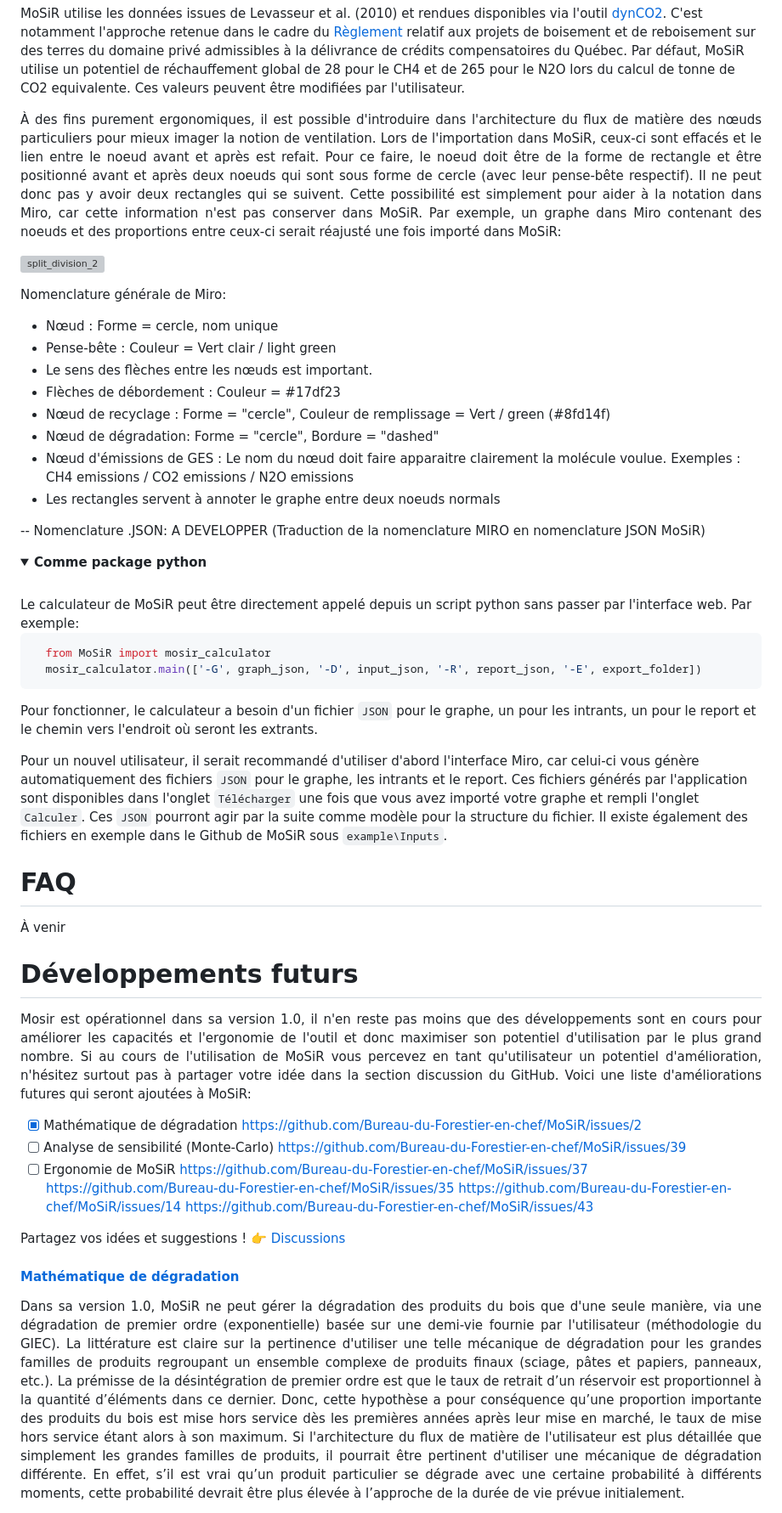
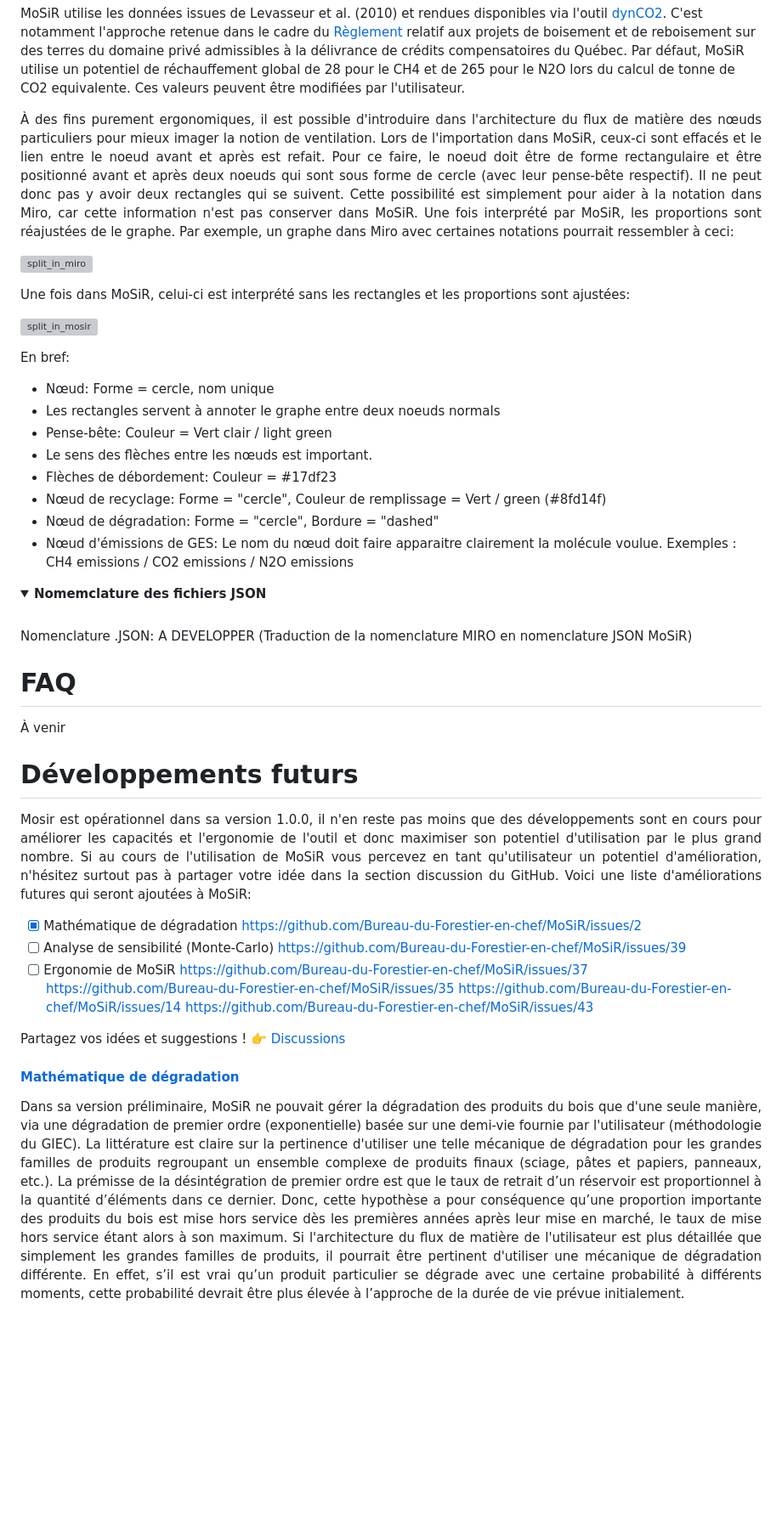
Before and after one commit to Bureau-du-Forestier-en-chef/MoSiR, a Markdown page: README.md, the part around the change printed below. Shown: that part at 85% size. GitHub-like rendering; folded sections open; blank space fills up the shorter version; grey boxes are pictures that could not be loaded.

````diff
--- a/README.md
+++ b/README.md
@@ -225,37 +238,29 @@ MoSiR utilise les données issues de Levasseur et al. (2010) et rendues disponib
 Par défaut, MoSiR utilise un potentiel de réchauffement global de 28 pour le CH4 et de 265 pour le N2O lors du calcul de tonne de CO2 equivalente. Ces valeurs peuvent être modifiées par l'utilisateur.
 
 <p align = "justify">
-À des fins purement ergonomiques, il est possible d'introduire dans l'architecture du flux de matière des nœuds particuliers pour mieux imager la notion de ventilation. Lors de l'importation dans MoSiR, ceux-ci sont effacés et le lien entre le noeud avant et après est refait. Pour ce faire, le noeud doit être de la forme de rectangle et être positionné avant et après deux noeuds qui sont sous forme de cercle (avec leur pense-bête respectif). Il ne peut donc pas y avoir deux rectangles qui se suivent. Cette possibilité est simplement pour aider à la notation dans Miro, car cette information n'est pas conserver dans MoSiR. Par exemple, un graphe dans Miro contenant des noeuds et des proportions entre ceux-ci serait réajusté une fois importé dans MoSiR:
+À des fins purement ergonomiques, il est possible d'introduire dans l'architecture du flux de matière des nœuds particuliers pour mieux imager la notion de ventilation. Lors de l'importation dans MoSiR, ceux-ci sont effacés et le lien entre le noeud avant et après est refait. Pour ce faire, le noeud doit être de forme rectangulaire et être positionné avant et après deux noeuds qui sont sous forme de cercle (avec leur pense-bête respectif). Il ne peut donc pas y avoir deux rectangles qui se suivent. Cette possibilité est simplement pour aider à la notation dans Miro, car cette information n'est pas conserver dans MoSiR. Une fois interprété par MoSiR, les proportions sont réajustées de le graphe. Par exemple, un graphe dans Miro avec certaines notations pourrait ressembler à ceci:
 </p>
 
-![split_division_2](https://github.com/Landry-G/MoSiR_images/blob/main/split_division_2.png)
+![split_in_miro](https://github.com/Landry-G/MoSiR_images/blob/main/split_in_miro.png)
 
-Nomenclature générale de Miro:
+Une fois dans MoSiR, celui-ci est interprété sans les rectangles et les proportions sont ajustées:
 
-* Nœud : Forme = cercle, nom unique
-* Pense-bête : Couleur = Vert clair / light green
+![split_in_mosir](https://github.com/Landry-G/MoSiR_images/blob/main/split_in_mosir.png)
+
+En bref:
+* Nœud: Forme = cercle, nom unique
+* Les rectangles servent à annoter le graphe entre deux noeuds normals
+* Pense-bête: Couleur = Vert clair / light green
 * Le sens des flèches entre les nœuds est important.
-* Flèches de débordement : Couleur = #17df23
-* Nœud de recyclage : Forme = "cercle", Couleur de remplissage = Vert / green (#8fd14f)
+* Flèches de débordement: Couleur = #17df23
+* Nœud de recyclage: Forme = "cercle", Couleur de remplissage = Vert / green (#8fd14f)
 * Nœud de dégradation: Forme = "cercle", Bordure = "dashed"
-* Nœud d'émissions de GES : Le nom du nœud doit faire apparaitre clairement la molécule voulue.
-Exemples : CH4 emissions / CO2 emissions / N2O emissions
-* Les rectangles servent à annoter le graphe entre deux noeuds normals
+* Nœud d'émissions de GES: Le nom du nœud doit faire apparaitre clairement la molécule voulue. Exemples : CH4 emissions / CO2 emissions / N2O emissions
+</details>
 
--- Nomenclature .JSON:
+<details><summary><b>Nomemclature des fichiers JSON</b></summary><br>
+Nomenclature .JSON:
 A DEVELOPPER (Traduction de la nomenclature MIRO en nomenclature JSON MoSiR)
-
-<details><summary><b>Comme package python</b></summary> <br>
-Le calculateur de MoSiR peut être directement appelé depuis un script python sans passer par l'interface web. Par exemple:
-
-```python
-  from MoSiR import mosir_calculator
-  mosir_calculator.main(['-G', graph_json, '-D', input_json, '-R', report_json, '-E', export_folder])
-```
-
-Pour fonctionner, le calculateur a besoin d'un fichier `JSON` pour le graphe, un pour les intrants, un pour le report et le chemin vers l'endroit où seront les extrants.
-
-Pour un nouvel utilisateur, il serait recommandé d'utiliser d'abord l'interface Miro, car celui-ci vous génère automatiquement des fichiers `JSON` pour le graphe, les intrants et le report. Ces fichiers générés par l'application sont disponibles dans l'onglet `Télécharger` une fois que vous avez importé votre graphe et rempli l'onglet `Calculer`. Ces `JSON` pourront agir par la suite comme modèle pour la structure du fichier. Il existe également des fichiers en exemple dans le Github de MoSiR sous `example\Inputs`.
 </details>
 
 # FAQ
@@ -265,7 +270,7 @@ Pour un nouvel utilisateur, il serait recommandé d'utiliser d'abord l'interface
 # Développements futurs
 
 <p align="justify">
-Mosir est opérationnel dans sa version 1.0, il n'en reste pas moins que des développements sont en cours pour améliorer les capacités et l'ergonomie de l'outil et donc maximiser son potentiel d'utilisation par le plus grand nombre. Si au cours de l'utilisation de MoSiR vous percevez en tant qu'utilisateur un potentiel d'amélioration, n'hésitez surtout pas à partager votre idée dans la section discussion du GitHub. Voici une liste d'améliorations futures qui seront ajoutées à MoSiR:
+Mosir est opérationnel dans sa version 1.0.0, il n'en reste pas moins que des développements sont en cours pour améliorer les capacités et l'ergonomie de l'outil et donc maximiser son potentiel d'utilisation par le plus grand nombre. Si au cours de l'utilisation de MoSiR vous percevez en tant qu'utilisateur un potentiel d'amélioration, n'hésitez surtout pas à partager votre idée dans la section discussion du GitHub. Voici une liste d'améliorations futures qui seront ajoutées à MoSiR:
 </p>
 
 - [x] Mathématique de dégradation https://github.com/Bureau-du-Forestier-en-chef/MoSiR/issues/2
@@ -276,6 +281,6 @@ Partagez vos idées et suggestions ! :point_right: [Discussions](https://github.
 
 #### [Mathématique de dégradation](https://github.com/Bureau-du-Forestier-en-chef/MoSiR/issues/2)
 <p align="justify">
-Dans sa version 1.0, MoSiR ne peut gérer la dégradation des produits du bois que d'une seule manière, via une dégradation de premier ordre (exponentielle) basée sur une demi-vie fournie par 		l'utilisateur (méthodologie du GIEC). La littérature est claire sur la pertinence d'utiliser une telle mécanique de dégradation pour les grandes familles de produits regroupant un ensemble 		complexe de produits finaux (sciage, pâtes et papiers, panneaux, etc.). La prémisse de la désintégration de premier ordre est que le taux de retrait d’un réservoir est proportionnel à la quantité 	d’éléments dans ce dernier. Donc, cette hypothèse a pour conséquence qu’une proportion importante des produits du bois est mise hors service dès les premières années après leur mise en marché, le 	taux de mise hors service étant alors à son maximum. Si l'architecture du flux de matière de l'utilisateur est plus détaillée que simplement les grandes familles de produits, il pourrait être 	pertinent d'utiliser une mécanique de dégradation différente. En effet, s’il est vrai qu’un produit particulier se dégrade avec une certaine probabilité à différents moments, cette probabilité 	devrait être plus élevée à l’approche de la durée de vie prévue initialement.
+Dans sa version préliminaire, MoSiR ne pouvait gérer la dégradation des produits du bois que d'une seule manière, via une dégradation de premier ordre (exponentielle) basée sur une demi-vie fournie par l'utilisateur (méthodologie du GIEC). La littérature est claire sur la pertinence d'utiliser une telle mécanique de dégradation pour les grandes familles de produits regroupant un ensemble complexe de produits finaux (sciage, pâtes et papiers, panneaux, etc.). La prémisse de la désintégration de premier ordre est que le taux de retrait d’un réservoir est proportionnel à la quantité d’éléments dans ce dernier. Donc, cette hypothèse a pour conséquence qu’une proportion importante des produits du bois est mise hors service dès les premières années après leur mise en marché, le 	taux de mise hors service étant alors à son maximum. Si l'architecture du flux de matière de l'utilisateur est plus détaillée que simplement les grandes familles de produits, il pourrait être pertinent d'utiliser une mécanique de dégradation différente. En effet, s’il est vrai qu’un produit particulier se dégrade avec une certaine probabilité à différents moments, cette probabilité devrait être plus élevée à l’approche de la durée de vie prévue initialement.
 </p>
 <p align="justify">
````
Also changed, not shown: other parts of README.md (+17 -3 lines).
